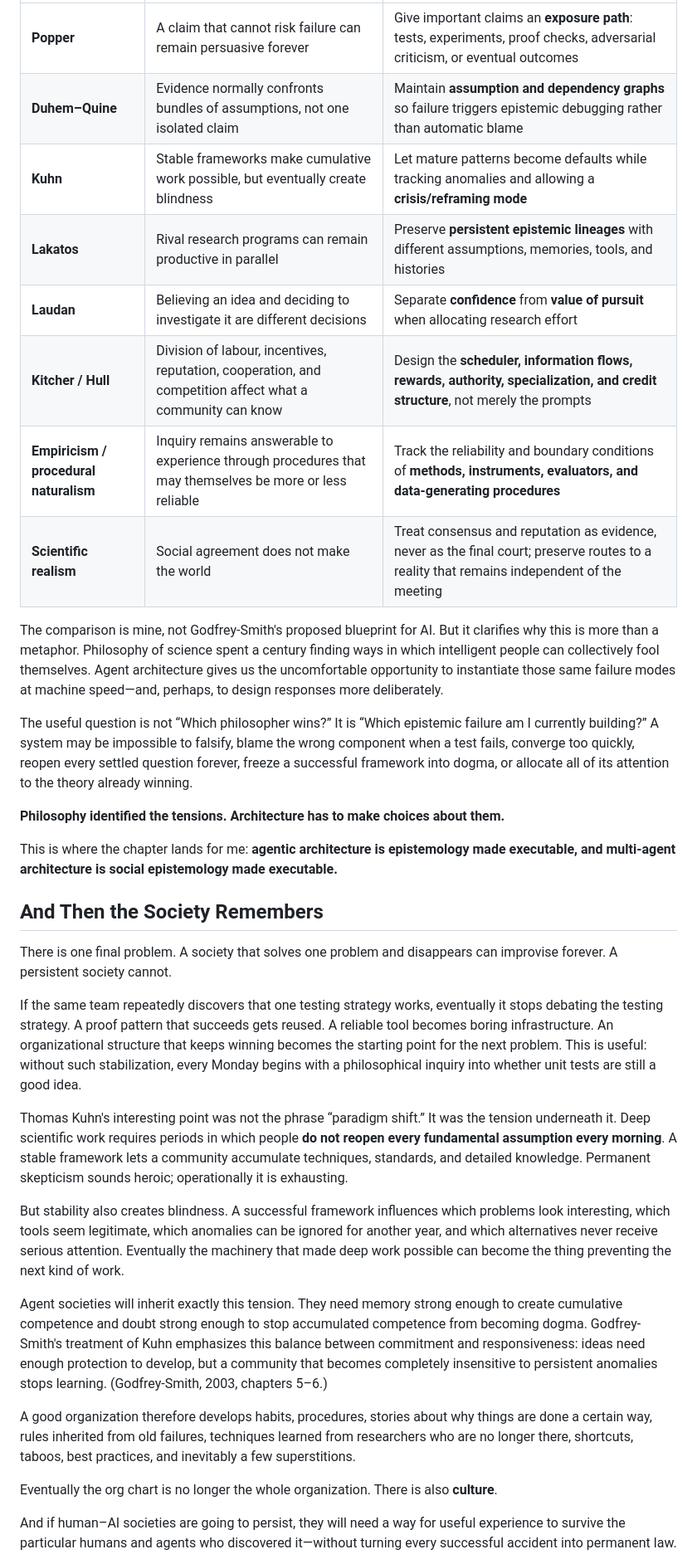
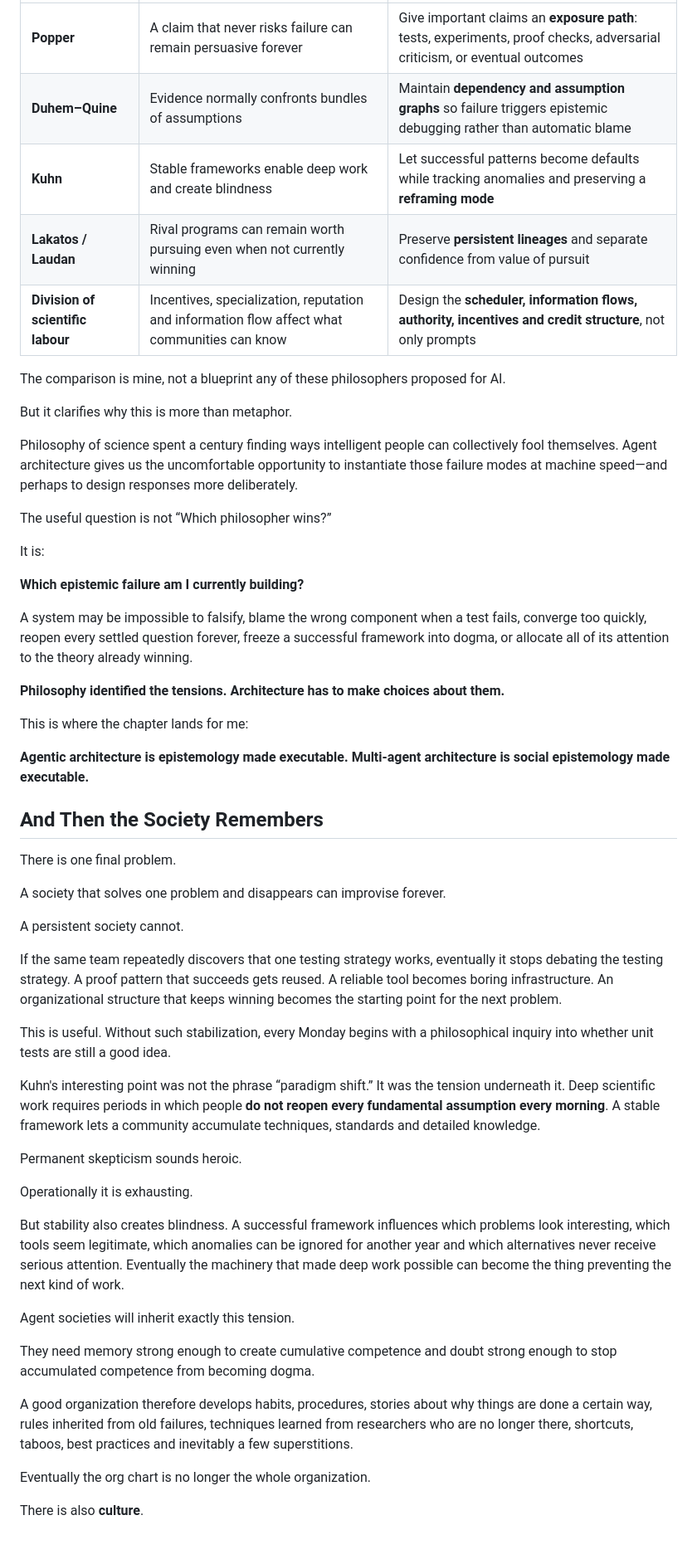
Before and after one commit to hanialshater/System3, a Markdown page: chapters/05-the-society-of-agents.md, the part around one of its changes. Shown at 83% size. GitHub-like rendering; blank space fills up the shorter version.

Commit message:
Focus Chapter 5 on institutions as cognitive technology

```diff
--- a/chapters/05-the-society-of-agents.md
+++ b/chapters/05-the-society-of-agents.md
@@ -200,35 +350,57 @@ Only now is the comparison worth making explicitly. The philosophers were not de
 |---|---|---|
-| **Popper** | A claim that cannot risk failure can remain persuasive forever | Give important claims an **exposure path**: tests, experiments, proof checks, adversarial criticism, or eventual outcomes |
-| **Duhem–Quine** | Evidence normally confronts bundles of assumptions, not one isolated claim | Maintain **assumption and dependency graphs** so failure triggers epistemic debugging rather than automatic blame |
-| **Kuhn** | Stable frameworks make cumulative work possible, but eventually create blindness | Let mature patterns become defaults while tracking anomalies and allowing a **crisis/reframing mode** |
-| **Lakatos** | Rival research programs can remain productive in parallel | Preserve **persistent epistemic lineages** with different assumptions, memories, tools, and histories |
-| **Laudan** | Believing an idea and deciding to investigate it are different decisions | Separate **confidence** from **value of pursuit** when allocating research effort |
-| **Kitcher / Hull** | Division of labour, incentives, reputation, cooperation, and competition affect what a community can know | Design the **scheduler, information flows, rewards, authority, specialization, and credit structure**, not merely the prompts |
-| **Empiricism / procedural naturalism** | Inquiry remains answerable to experience through procedures that may themselves be more or less reliable | Track the reliability and boundary conditions of **methods, instruments, evaluators, and data-generating procedures** |
-| **Scientific realism** | Social agreement does not make the world | Treat consensus and reputation as evidence, never as the final court; preserve routes to a reality that remains independent of the meeting |
+| **Popper** | A claim that never risks failure can remain persuasive forever | Give important claims an **exposure path**: tests, experiments, proof checks, adversarial criticism, or eventual outcomes |
+| **Duhem–Quine** | Evidence normally confronts bundles of assumptions | Maintain **dependency and assumption graphs** so failure triggers epistemic debugging rather than automatic blame |
+| **Kuhn** | Stable frameworks enable deep work and create blindness | Let successful patterns become defaults while tracking anomalies and preserving a **reframing mode** |
+| **Lakatos / Laudan** | Rival programs can remain worth pursuing even when not currently winning | Preserve **persistent lineages** and separate confidence from value of pursuit |
+| **Division of scientific labour** | Incentives, specialization, reputation and information flow affect what communities can know | Design the **scheduler, information flows, authority, incentives and credit structure**, not only prompts |
 
-The comparison is mine, not Godfrey-Smith's proposed blueprint for AI. But it clarifies why this is more than a metaphor. Philosophy of science spent a century finding ways in which intelligent people can collectively fool themselves. Agent architecture gives us the uncomfortable opportunity to instantiate those same failure modes at machine speed—and, perhaps, to design responses more deliberately.
+The comparison is mine, not a blueprint any of these philosophers proposed for AI.
 
-The useful question is not “Which philosopher wins?” It is “Which epistemic failure am I currently building?” A system may be impossible to falsify, blame the wrong component when a test fails, converge too quickly, reopen every settled question forever, freeze a successful framework into dogma, or allocate all of its attention to the theory already winning.
+But it clarifies why this is more than metaphor.
+
+Philosophy of science spent a century finding ways intelligent people can collectively fool themselves. Agent architecture gives us the uncomfortable opportunity to instantiate those failure modes at machine speed—and perhaps to design responses more deliberately.
+
+The useful question is not “Which philosopher wins?”
+
+It is:
+
+**Which epistemic failure am I currently building?**
+
+A system may be impossible to falsify, blame the wrong component when a test fails, converge too quickly, reopen every settled question forever, freeze a successful framework into dogma, or allocate all of its attention to the theory already winning.
 
 **Philosophy identified the tensions. Architecture has to make choices about them.**
 
-This is where the chapter lands for me: **agentic architecture is epistemology made executable, and multi-agent architecture is social epistemology made executable.**
+This is where the chapter lands for me:
+
+**Agentic architecture is epistemology made executable. Multi-agent architecture is social epistemology made executable.**
 
 ## And Then the Society Remembers
 
-There is one final problem. A society that solves one problem and disappears can improvise forever. A persistent society cannot.
+There is one final problem.
 
-If the same team repeatedly discovers that one testing strategy works, eventually it stops debating the testing strategy. A proof pattern that succeeds gets reused. A reliable tool becomes boring infrastructure. An organizational structure that keeps winning becomes the starting point for the next problem. This is useful: without such stabilization, every Monday begins with a philosophical inquiry into whether unit tests are still a good idea.
+A society that solves one problem and disappears can improvise forever.
 
-Thomas Kuhn's interesting point was not the phrase “paradigm shift.” It was the tension underneath it. Deep scientific work requires periods in which people **do not reopen every fundamental assumption every morning**. A stable framework lets a community accumulate techniques, standards, and detailed knowledge. Permanent skepticism sounds heroic; operationally it is exhausting.
+A persistent society cannot.
 
-But stability also creates blindness. A successful framework influences which problems look interesting, which tools seem legitimate, which anomalies can be ignored for another year, and which alternatives never receive serious attention. Eventually the machinery that made deep work possible can become the thing preventing the next kind of work.
+If the same team repeatedly discovers that one testing strategy works, eventually it stops debating the testing strategy. A proof pattern that succeeds gets reused. A reliable tool becomes boring infrastructure. An organizational structure that keeps winning becomes the starting point for the next problem.
 
-Agent societies will inherit exactly this tension. They need memory strong enough to create cumulative competence and doubt strong enough to stop accumulated competence from becoming dogma. Godfrey-Smith's treatment of Kuhn emphasizes this balance between commitment and responsiveness: ideas need enough protection to develop, but a community that becomes completely insensitive to persistent anomalies stops learning. (Godfrey-Smith, 2003, chapters 5–6.)
+This is useful. Without such stabilization, every Monday begins with a philosophical inquiry into whether unit tests are still a good idea.
 
-A good organization therefore develops habits, procedures, stories about why things are done a certain way, rules inherited from old failures, techniques learned from researchers who are no longer there, shortcuts, taboos, best practices, and inevitably a few superstitions.
+Kuhn's interesting point was not the phrase “paradigm shift.” It was the tension underneath it. Deep scientific work requires periods in which people **do not reopen every fundamental assumption every morning**. A stable framework lets a community accumulate techniques, standards and detailed knowledge.
 
-Eventually the org chart is no longer the whole organization. There is also **culture**.
+Permanent skepticism sounds heroic.
 
-And if human–AI societies are going to persist, they will need a way for useful experience to survive the particular humans and agents who discovered it—without turning every successful accident into permanent law.
+Operationally it is exhausting.
+
+But stability also creates blindness. A successful framework influences which problems look interesting, which tools seem legitimate, which anomalies can be ignored for another year and which alternatives never receive serious attention. Eventually the machinery that made deep work possible can become the thing preventing the next kind of work.
+
+Agent societies will inherit exactly this tension.
+
+They need memory strong enough to create cumulative competence and doubt strong enough to stop accumulated competence from becoming dogma.
+
+A good organization therefore develops habits, procedures, stories about why things are done a certain way, rules inherited from old failures, techniques learned from researchers who are no longer there, shortcuts, taboos, best practices and inevitably a few superstitions.
+
+Eventually the org chart is no longer the whole organization.
+
+There is also **culture**.
+
```
Also changed, not shown: other parts of chapters/05-the-society-of-agents.md (+219 -68 lines).
